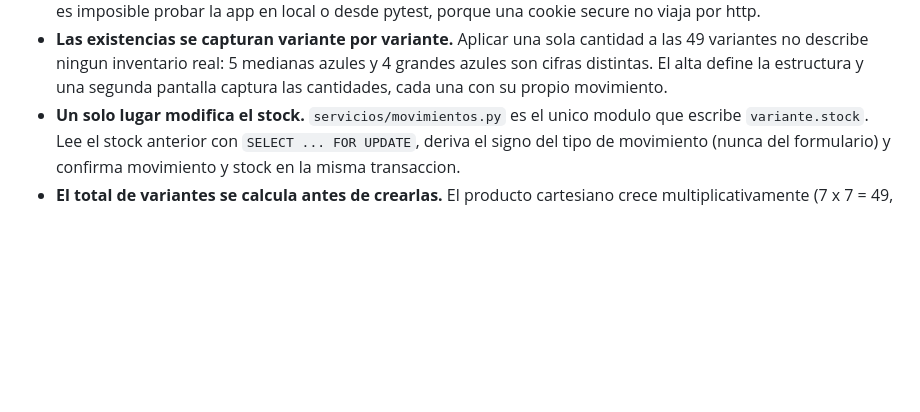
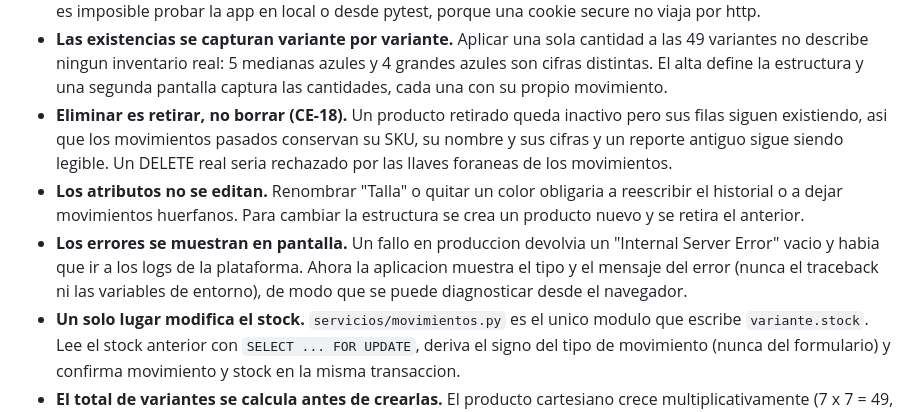
Before and after one commit to Diegogroca/stoqoapp, a Markdown page: README.md, the part around the change. GitHub-like rendering; blank space fills up the shorter version.

Commit message:
Documenta retiro logico y pantalla de error

```diff
--- a/README.md
+++ b/README.md
@@ -144,6 +144,17 @@ correcta necesita un dato correcto.
   cantidad a las 49 variantes no describe ningun inventario real: 5 medianas
   azules y 4 grandes azules son cifras distintas. El alta define la estructura y
   una segunda pantalla captura las cantidades, cada una con su propio movimiento.
+- **Eliminar es retirar, no borrar (CE-18).** Un producto retirado queda inactivo
+  pero sus filas siguen existiendo, asi que los movimientos pasados conservan su
+  SKU, su nombre y sus cifras y un reporte antiguo sigue siendo legible. Un DELETE
+  real seria rechazado por las llaves foraneas de los movimientos.
+- **Los atributos no se editan.** Renombrar "Talla" o quitar un color obligaria a
+  reescribir el historial o a dejar movimientos huerfanos. Para cambiar la
+  estructura se crea un producto nuevo y se retira el anterior.
+- **Los errores se muestran en pantalla.** Un fallo en produccion devolvia un
+  "Internal Server Error" vacio y habia que ir a los logs de la plataforma. Ahora
+  la aplicacion muestra el tipo y el mensaje del error (nunca el traceback ni las
+  variables de entorno), de modo que se puede diagnosticar desde el navegador.
 - **Un solo lugar modifica el stock.** `servicios/movimientos.py` es el unico
   modulo que escribe `variante.stock`. Lee el stock anterior con
   `SELECT ... FOR UPDATE`, deriva el signo del tipo de movimiento (nunca del
```
